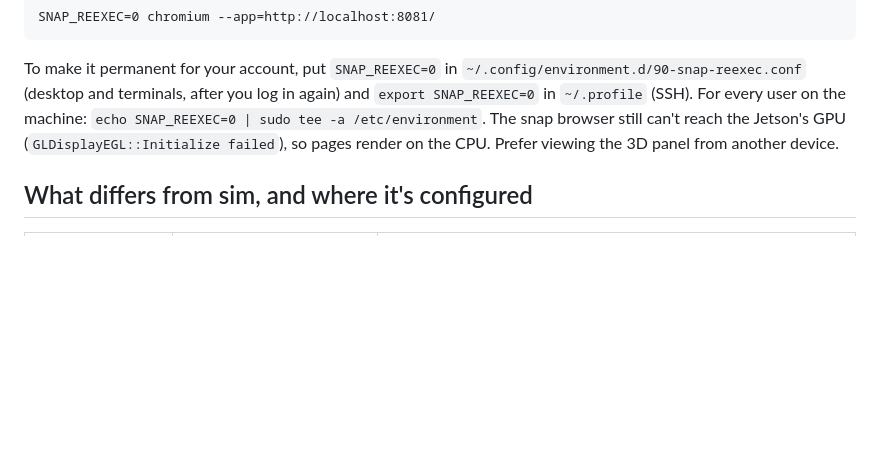
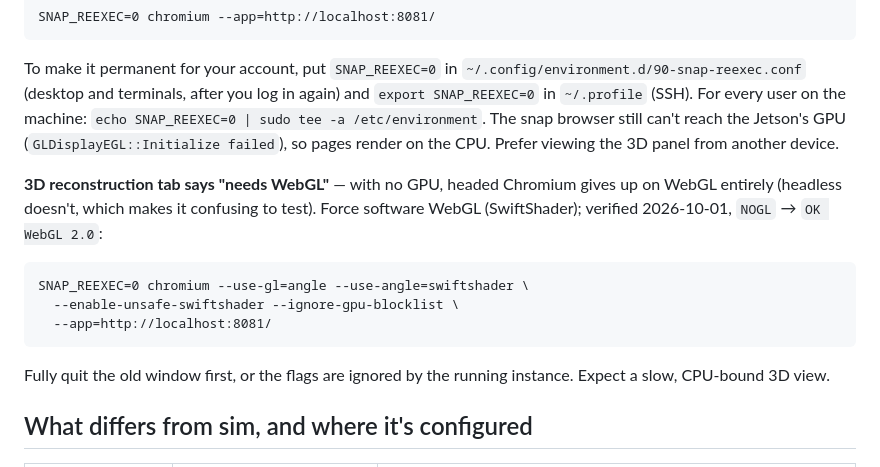
Before and after one commit to andrearante12/SortBots, a Markdown page: docs/jetson.md, the part around the change. GitHub-like rendering; blank space fills up the shorter version.

Commit message:
document swiftshader flags for webgl on jetson chromium

```diff
--- a/docs/jetson.md
+++ b/docs/jetson.md
@@ -113,6 +113,17 @@ the machine: `echo SNAP_REEXEC=0 | sudo tee -a /etc/environment`. The snap
 browser still can't reach the Jetson's GPU (`GLDisplayEGL::Initialize failed`),
 so pages render on the CPU. Prefer viewing the 3D panel from another device.
 
+**3D reconstruction tab says "needs WebGL"** — with no GPU, headed Chromium
+gives up on WebGL entirely (headless doesn't, which makes it confusing to test).
+Force software WebGL (SwiftShader); verified 2026-10-01, `NOGL` → `OK WebGL 2.0`:
+
+    SNAP_REEXEC=0 chromium --use-gl=angle --use-angle=swiftshader \
+      --enable-unsafe-swiftshader --ignore-gpu-blocklist \
+      --app=http://localhost:8081/
+
+Fully quit the old window first, or the flags are ignored by the running
+instance. Expect a slow, CPU-bound 3D view.
+
 ## What differs from sim, and where it's configured
 
 | | sim | real |
```
